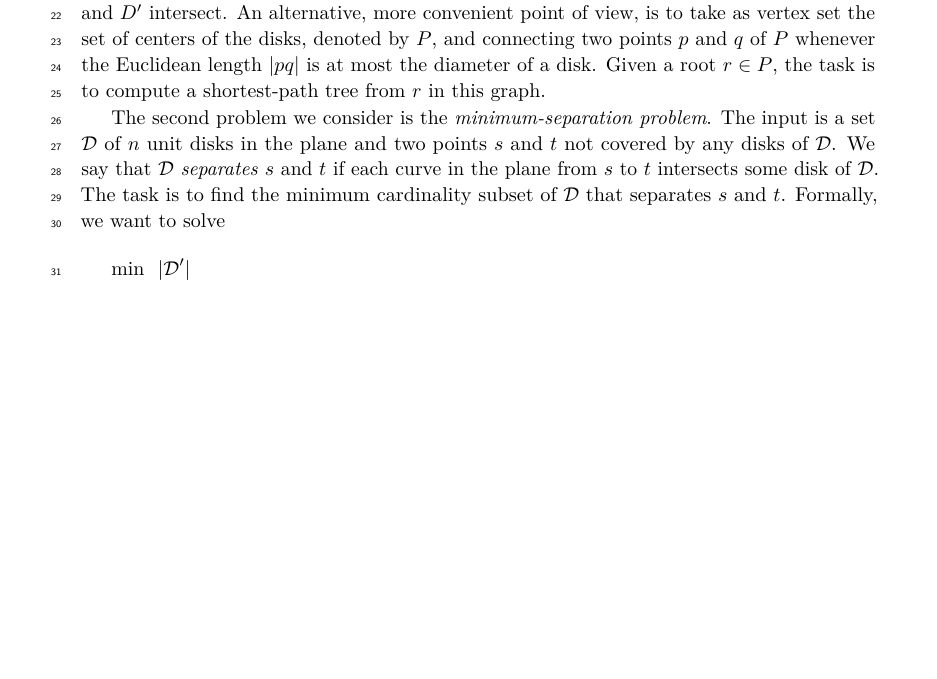
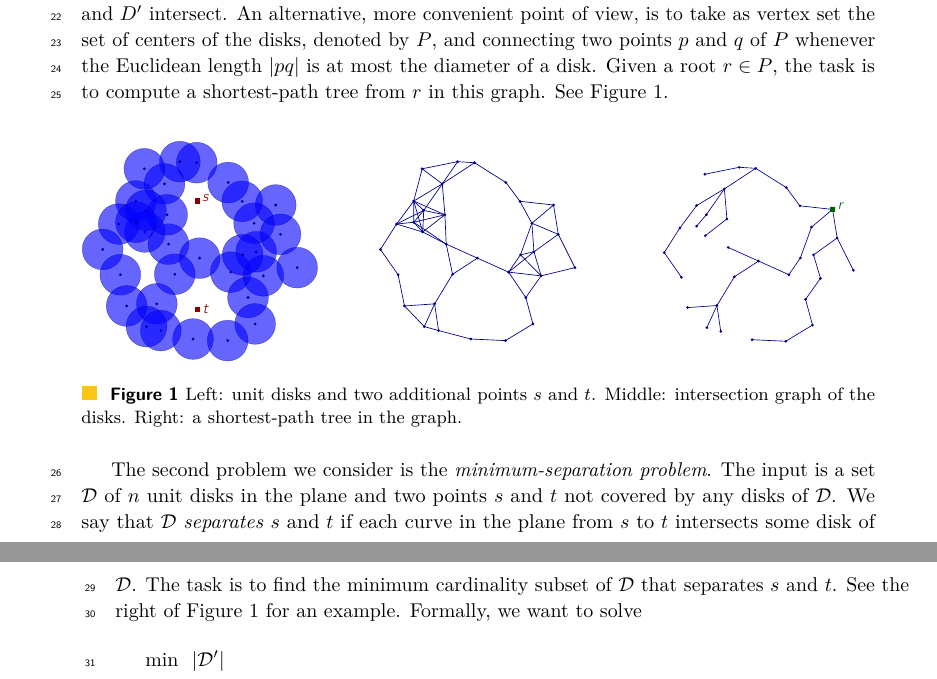
Before and after one commit to lazarm/thesis, a LaTeX paper (conference paper/main.tex): part of page 1 of 13 before the commit and two parts of pages 1 and 2 of 13 after it, the two joined at a grey line, cut so that both start at the same text, the shorter picture padded with empty space. Compiled offline with pdfLaTeX.

Commit message:
figures in the intro added

```diff
--- a/conference paper/main.tex
+++ b/conference paper/main.tex
@@ -1,6 +1,7 @@
 \documentclass[a4paper,USenglish,numberwithinsect]{lipics}
 
 \usepackage{graphicx}
+\usepackage{wrapfig}
 \graphicspath{{figs/}}
 \usepackage{latexsym}
 \usepackage{url}
@@ -111,6 +112,20 @@ An alternative, more convenient point of view, is to take as vertex set the set
 centers of the disks, denoted by $P$, and connecting two points $p$ and $q$ of $P$
 whenever the Euclidean length $|pq|$ is at most the diameter of a disk.
 Given a root $r\in P$, the task is to compute a shortest-path tree from $r$ in this graph.
+See Figure~\ref{fig:example1}.
+
+\begin{figure}[htb]
+	\centering
+	\includegraphics[page=4,width=.3\textwidth]{unitdisks}
+	\hfill
+	\includegraphics[page=2,width=.3\textwidth]{unitdisks}
+	\hfill
+	\includegraphics[page=3,width=.3\textwidth]{unitdisks}
+	\caption{Left: unit disks and two additional points $s$ and $t$.
+		Middle: intersection graph of the disks.
+		Right: a shortest-path tree in the graph.}
+	\label{fig:example1}
+\end{figure}
 
 The second problem we consider is the \emph{minimum-separation problem}.
 The input is a set $\D$ of $n$ unit disks in the plane and two points
@@ -118,11 +133,13 @@ $s$ and $t$ not covered by any disks of $\D$.
 We say that $\D$ \emph{separates} $s$ and $t$ if each curve in the plane
 from $s$ to $t$ intersects some disk of $\D$.
 The task is to find the minimum cardinality subset of $\D$
-that separates $s$ and $t$. Formally, we want to solve
+that separates $s$ and $t$. See the right of Figure~\ref{fig:example1} for an example.
+Formally, we want to solve
 \begin{align*}
 	\min ~~		& |\D'|\\
 	 \mbox{s.t.}~~ & \D'\subset \D \text{ and $\D'$ separates $s$ and $t$}.
 \end{align*}
+
 
 Unit disks are the most standard model used for wireless sensor networks;
 see for example~\cite{GG11,HS95,zg-wsn-04}.
```
Also changed, not shown: conference paper/figs/unitdisks.pdf, conference paper/main.pdf.
